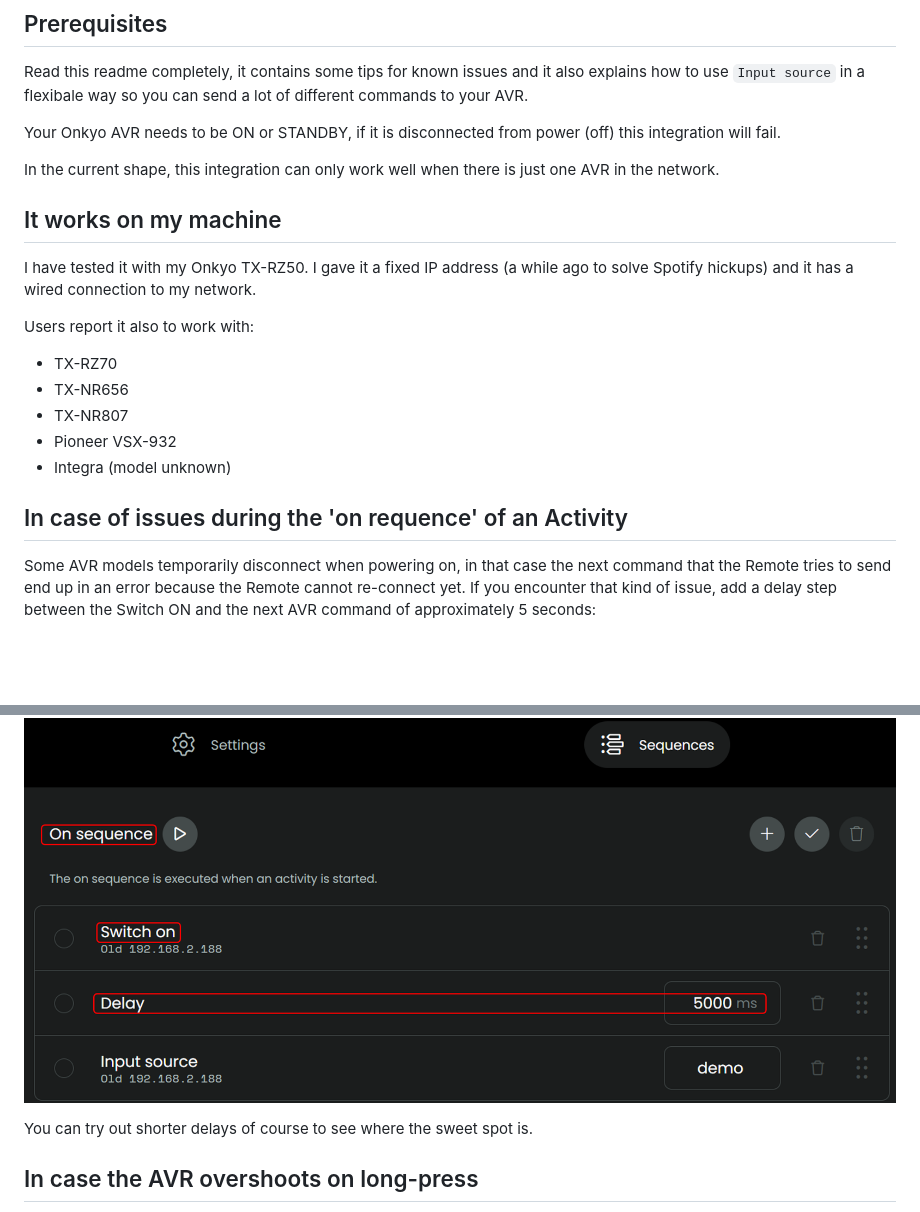
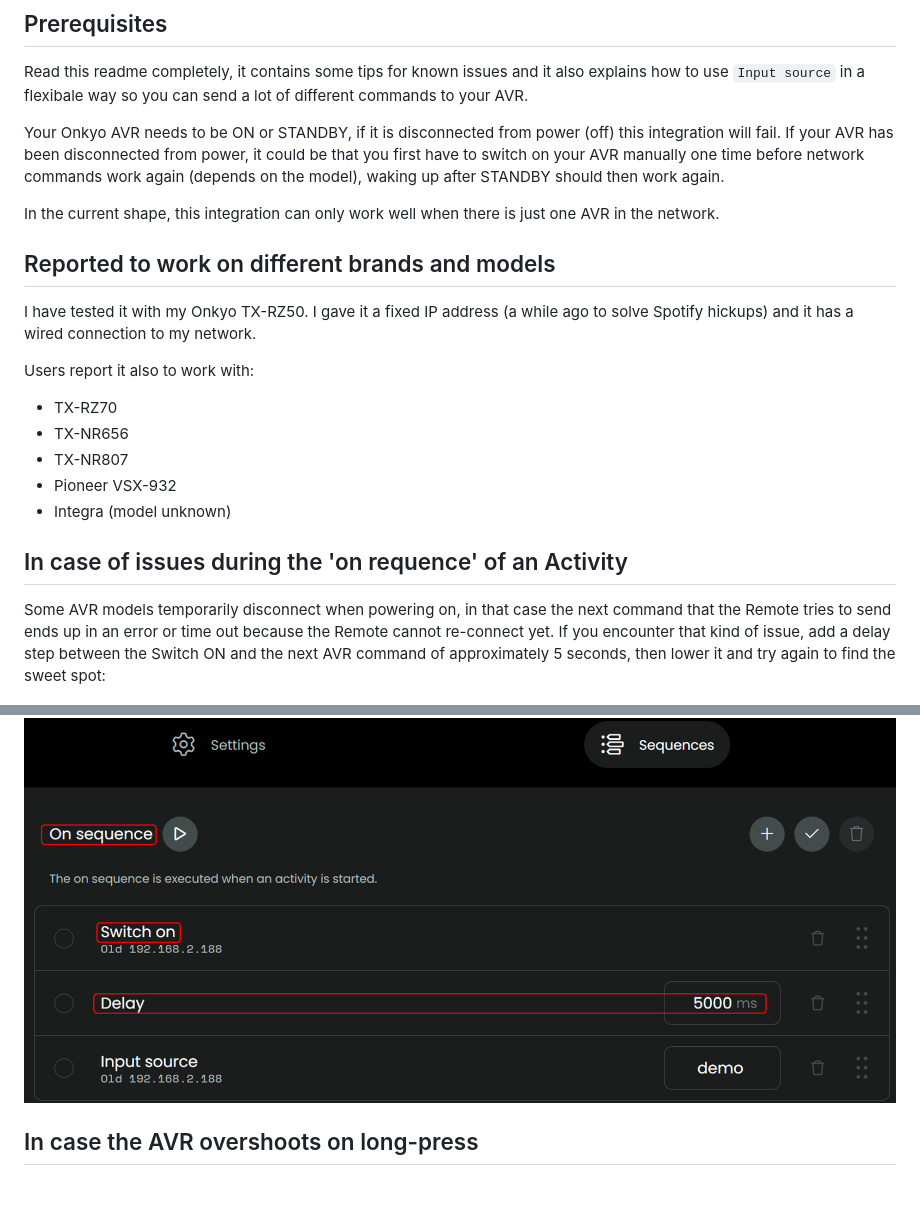
Before and after one commit to EddyMcNut/uc-intg-onkyo-avr, a Markdown page: README.md, 2 parts joined by grey strips. Drawn GitHub-style; blank space fills up the shorter version.

```diff
--- a/README.md
+++ b/README.md
@@ -30,11 +30,11 @@ As this is in early development.
 
 Read this readme completely, it contains some tips for known issues and it also explains how to use `Input source` in a flexibale way so you can send a lot of different commands to your AVR.
 
-Your Onkyo AVR needs to be ON or STANDBY, if it is disconnected from power (off) this integration will fail.
+Your Onkyo AVR needs to be ON or STANDBY, if it is disconnected from power (off) this integration will fail. If your AVR has been disconnected from power, it could be that you first have to switch on your AVR manually one time before network commands work again (depends on the model), waking up after STANDBY should then work again.
 
 In the current shape, this integration can only work well when there is just one AVR in the network.
 
-## It works on my machine
+## Reported to work on different brands and models
 
 I have tested it with my Onkyo TX-RZ50. I gave it a fixed IP address (a while ago to solve Spotify hickups) and it has a wired connection to my network.
 
@@ -47,11 +47,9 @@ Users report it also to work with:
 
 ## In case of issues during the 'on requence' of an Activity
 
-Some AVR models temporarily disconnect when powering on, in that case the next command that the Remote tries to send end up in an error because the Remote cannot re-connect yet. If you encounter that kind of issue, add a delay step between the Switch ON and the next AVR command of approximately 5 seconds:
+Some AVR models temporarily disconnect when powering on, in that case the next command that the Remote tries to send ends up in an error or time out because the Remote cannot re-connect yet. If you encounter that kind of issue, add a delay step between the Switch ON and the next AVR command of approximately 5 seconds, then lower it and try again to find the sweet spot:
 
 ![](./screenshots/delay-onsequence.png)
 
-You can try out shorter delays of course to see where the sweet spot is.
-
 ## In case the AVR overshoots on long-press
 
```
Also changed, not shown: other parts of README.md (+5 -1 lines), screenshots/longpress-threshold.png (added), screenshots/short-press.png (added), screenshots/volume-up.png (added).
